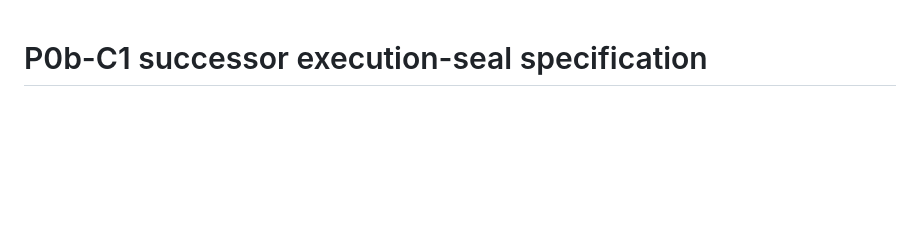
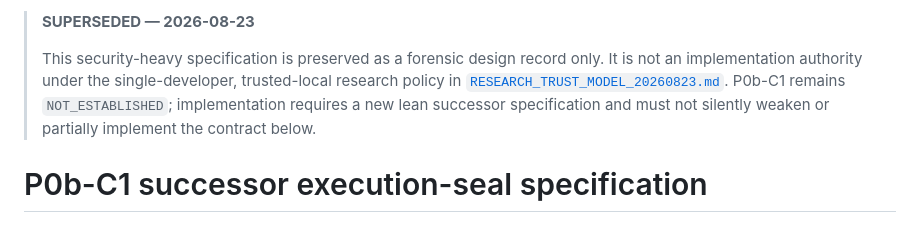
Before and after one commit to cosmosapjw-quantum/quartz, a Markdown page: docs/idea_foundry/P0B_C1_EXECUTION_SEAL_SPEC.md, the part around the change. Drawn GitHub-style; blank space fills up the shorter version.

Commit message:
docs(foundry): adopt trusted-local research policy

```diff
--- a/docs/idea_foundry/P0B_C1_EXECUTION_SEAL_SPEC.md
+++ b/docs/idea_foundry/P0B_C1_EXECUTION_SEAL_SPEC.md
@@ -1,3 +1,13 @@
+> **SUPERSEDED — 2026-08-23**
+>
+> This security-heavy specification is preserved as a forensic design record
+> only.  It is not an implementation authority under the single-developer,
+> trusted-local research policy in
+> [`RESEARCH_TRUST_MODEL_20260823.md`](RESEARCH_TRUST_MODEL_20260823.md).
+> P0b-C1 remains `NOT_ESTABLISHED`; implementation requires a new lean
+> successor specification and must not silently weaken or partially implement
+> the contract below.
+
 # P0b-C1 successor execution-seal specification
 
 ## 1. Authority, status, and one bounded outcome
```
Also changed, not shown: docs/CLAIM_LEDGER.md (+15 -0 lines), docs/idea_foundry/RESEARCH_TRUST_MODEL_20260823.md (added, +106 -0 lines).
